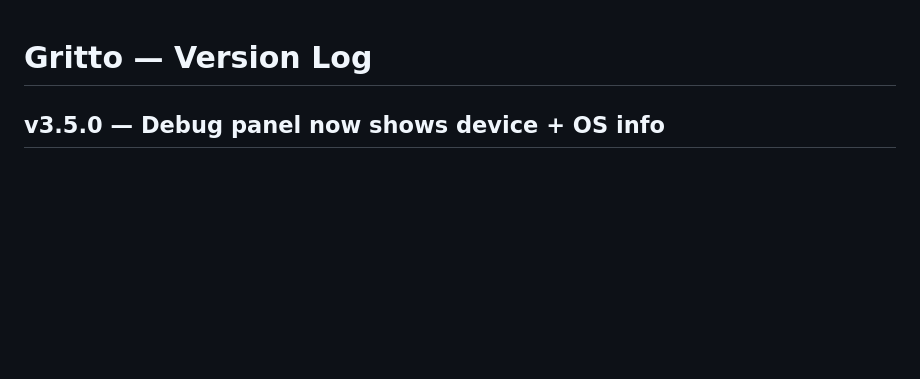
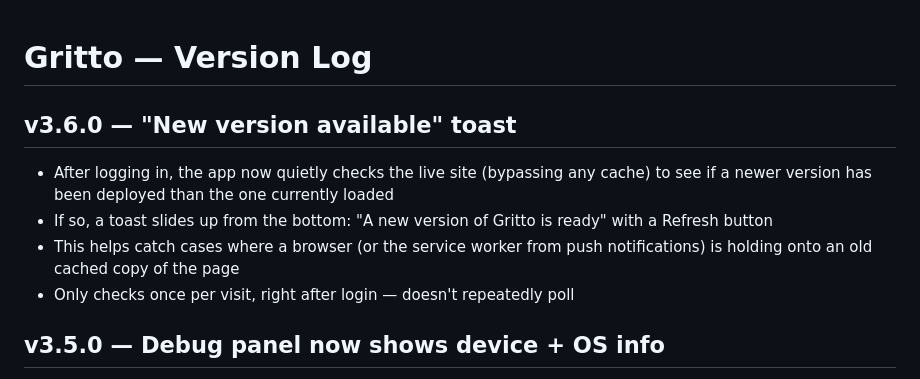
Before and after one commit to Oreoman2014/Gritto, a Markdown page: CHANGELOG.md, the part around the change. Drawn GitHub-style; blank space fills up the shorter version.

Commit message:
v3.6.0 — Add "new version available" toast after login  - Fetch a fresh (no-cache) copy of index.html after login, compare version numbers - Show a bottom toast with a Refresh button if a newer version is live - Checks once per visit, triggered by both Google and username/password login

```diff
--- a/CHANGELOG.md
+++ b/CHANGELOG.md
@@ -1,4 +1,10 @@
 # Gritto — Version Log
+
+## v3.6.0 — "New version available" toast
+- After logging in, the app now quietly checks the live site (bypassing any cache) to see if a newer version has been deployed than the one currently loaded
+- If so, a toast slides up from the bottom: "A new version of Gritto is ready" with a Refresh button
+- This helps catch cases where a browser (or the service worker from push notifications) is holding onto an old cached copy of the page
+- Only checks once per visit, right after login — doesn't repeatedly poll
 
 ## v3.5.0 — Debug panel now shows device + OS info
 - The debug panel now always shows a line at the top like "iPhone · iOS 17.4.1 · Safari · Home screen app" — visible the moment you open it, no scrolling needed
```
